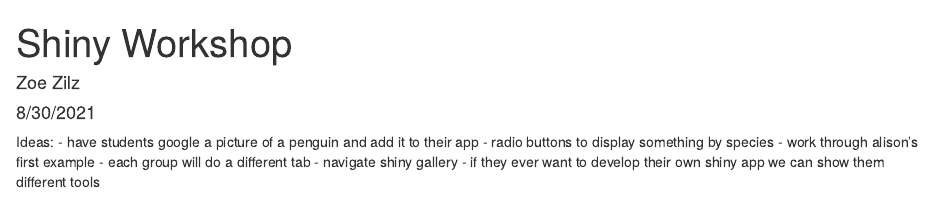
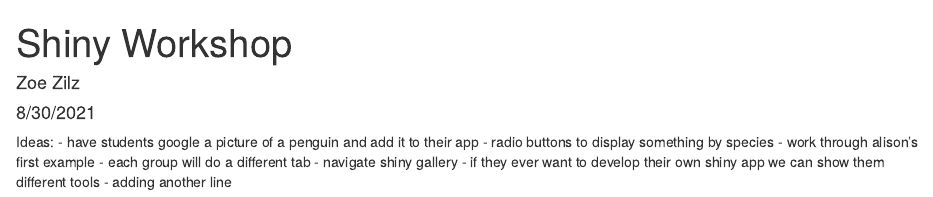
Before and after one commit to ameliaritger/shiny-workshop-summer2021, an R Markdown document (shiny_workshop_master.Rmd): the page in a window 1100 px wide, from its top. Rendered offline with R 4.5, knitr and Pandoc, with nearby package versions.

Commit message:
one more time for good measure

```diff
--- a/shiny_workshop_master.Rmd
+++ b/shiny_workshop_master.Rmd
@@ -19,3 +19,4 @@ Ideas:
 - work through alison's first example
 - each group will do a different tab
 - navigate shiny gallery - if they ever want to develop their own shiny app we can show them different tools
+- adding another line
```
